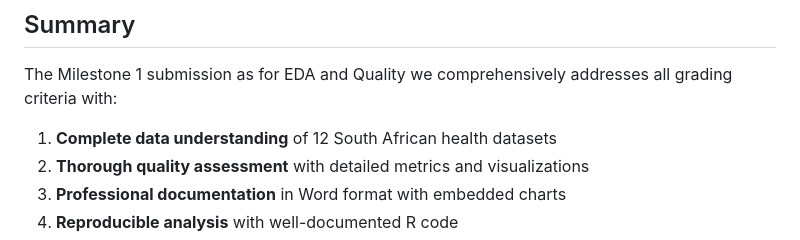
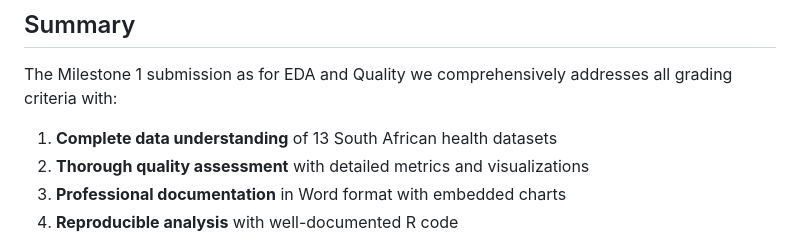
Before and after one commit to RaksRaks/HDPSA-BIN381, a Markdown page: Milestone_1_Grading_Checklist.md, the part around the change. Rendered like a GitHub page.

```diff
--- a/Milestone_1_Grading_Checklist.md
+++ b/Milestone_1_Grading_Checklist.md
@@ -198,7 +198,7 @@
 
 The Milestone 1 submission as for EDA and Quality we comprehensively addresses all grading criteria with:
 
-1. **Complete data understanding** of 12 South African health datasets
+1. **Complete data understanding** of 13 South African health datasets
 2. **Thorough quality assessment** with detailed metrics and visualizations
 3. **Professional documentation** in Word format with embedded charts
 4. **Reproducible analysis** with well-documented R code
```
